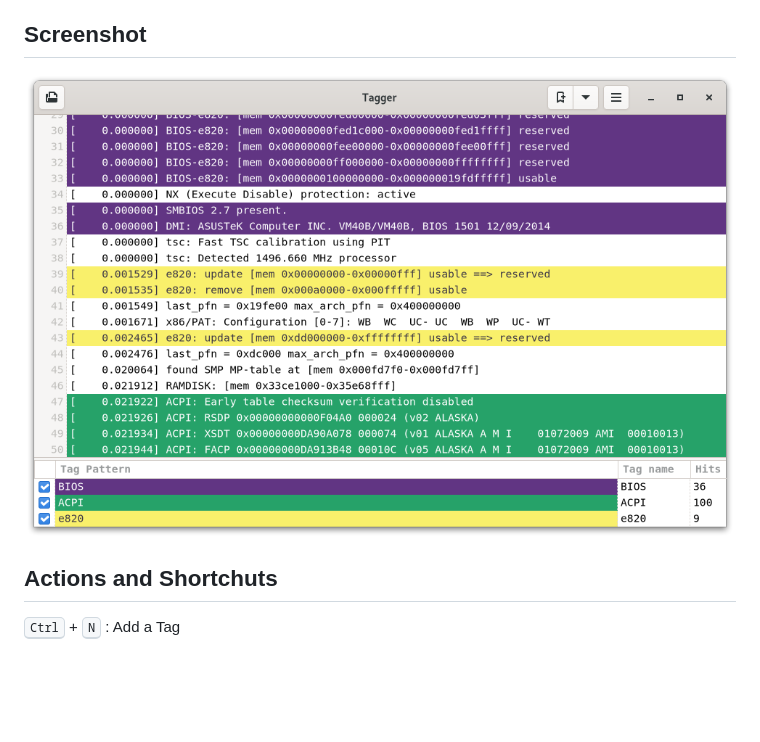
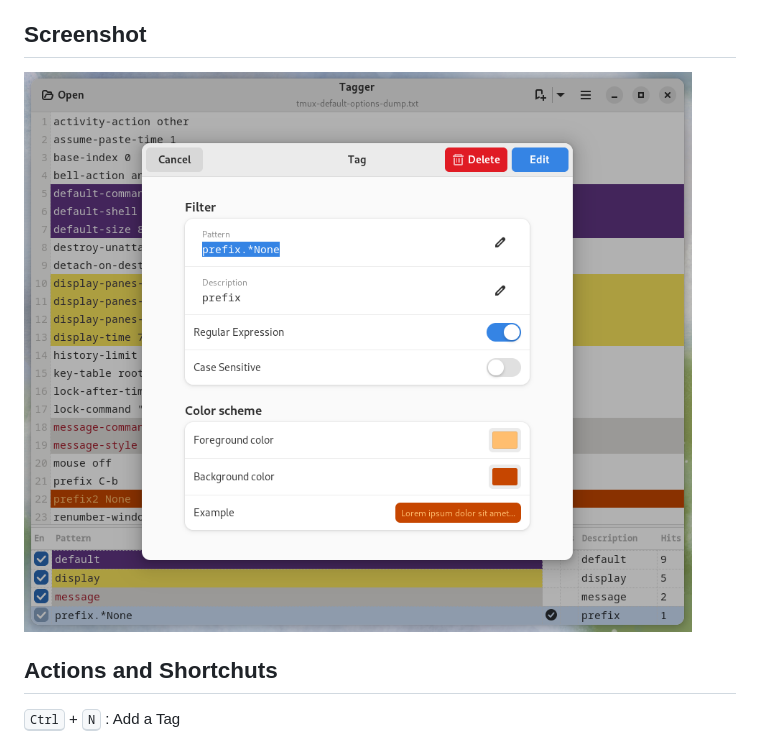
Before and after one commit to phastmike/tags, a Markdown page: README.md, the part around the change. Rendered like a GitHub page; pictures changed too: data/screenshots/tagger_2.png (added); blank space fills up the shorter version.

Commit message:
Changed screenshot

```diff
--- a/README.md
+++ b/README.md
@@ -8,7 +8,7 @@ Tags have a description name, a visibility toggle, a color scheme and a hit coun
 
 ## Screenshot
 
-![tagger](./data/screenshots/tagger_1.png)
+![tagger](./data/screenshots/tagger_2.png)
 
 ## Actions and Shortchuts
 
```
